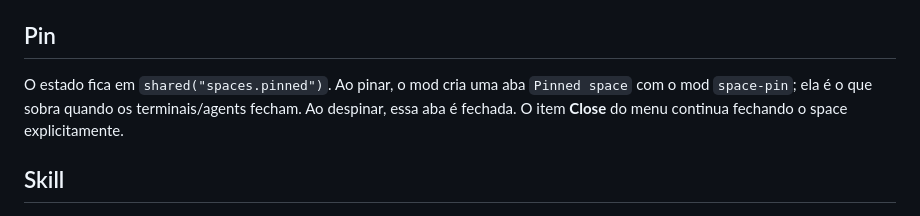
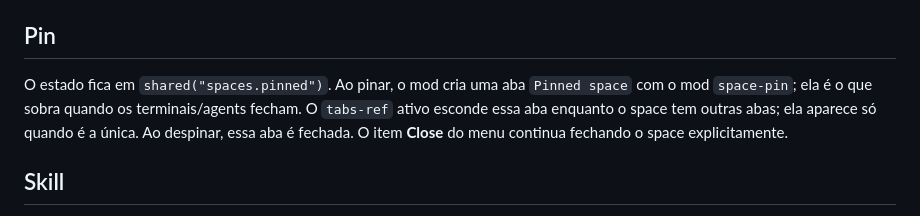
Before and after one commit to werlang/herdr-space-actions, a Markdown page: AGENTS.md, the part around the change. Rendered like a GitHub page.

```diff
--- a/AGENTS.md
+++ b/AGENTS.md
@@ -32,7 +32,7 @@ O `spaces` original do Herdr continua intocado. Se o layout for resetado, reponh
 
 ## Pin
 
-O estado fica em `shared("spaces.pinned")`. Ao pinar, o mod cria uma aba `Pinned space` com o mod `space-pin`; ela é o que sobra quando os terminais/agents fecham. Ao despinar, essa aba é fechada. O item **Close** do menu continua fechando o space explicitamente.
+O estado fica em `shared("spaces.pinned")`. Ao pinar, o mod cria uma aba `Pinned space` com o mod `space-pin`; ela é o que sobra quando os terminais/agents fecham. O `tabs-ref` ativo esconde essa aba enquanto o space tem outras abas; ela aparece só quando é a única. Ao despinar, essa aba é fechada. O item **Close** do menu continua fechando o space explicitamente.
 
 ## Skill
 
```
Also changed, not shown: README.md (+2 -0 lines), RECIPE.md (+1 -1 lines), preview.png, 2 other files.
